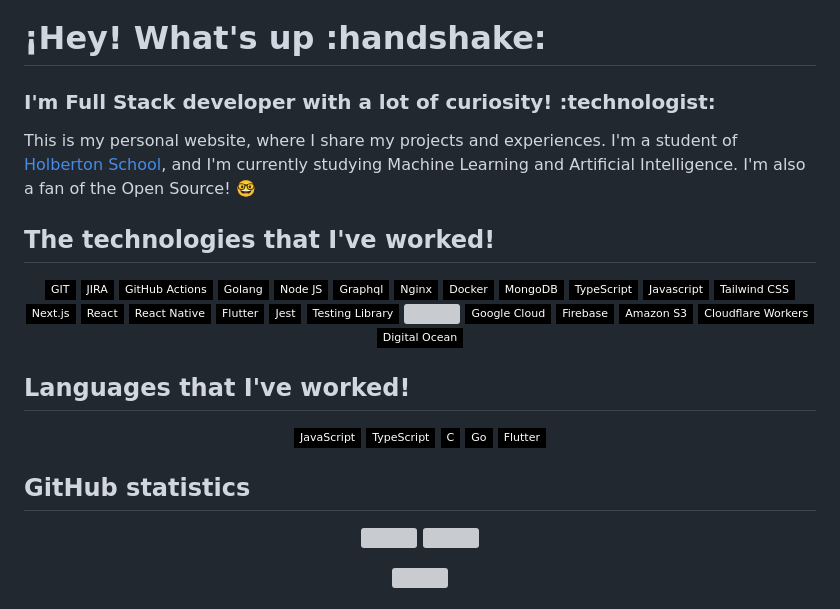
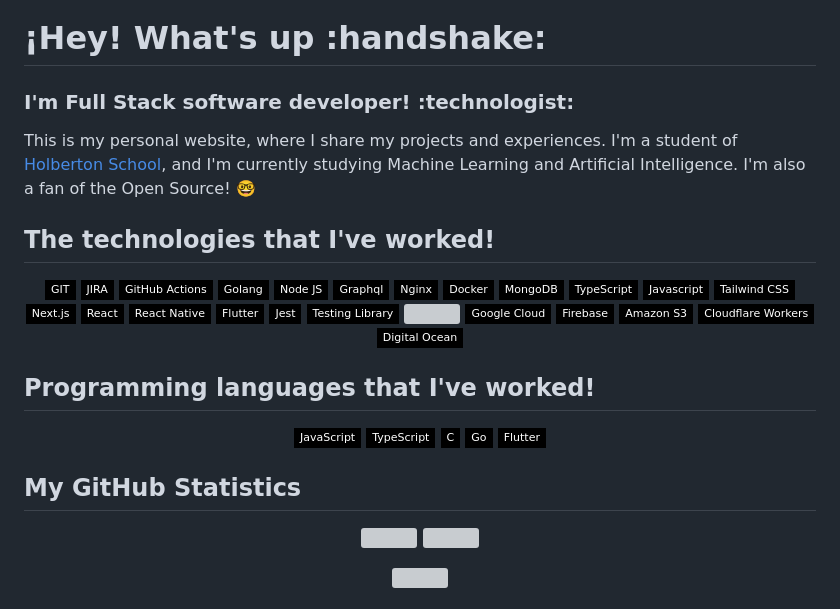
Before and after one commit to yellyoshua/yellyoshua, a Markdown page: Readme.md, the part around the change. Drawn GitHub-style; badges without logos; grey boxes are pictures that could not be loaded.

Commit message:
Update readme data

```diff
--- a/Readme.md
+++ b/Readme.md
@@ -3,7 +3,7 @@
 
 </br>
 
-<h3 align="left">I'm Full Stack developer with a lot of curiosity! :technologist:</h3>
+<h3 align="left">I'm Full Stack software developer! :technologist:</h3>
 
 This is my personal website, where I share my projects and experiences. I'm a
 student of [Holberton School](https://www.holbertonschool.com/en/), and I'm
@@ -49,7 +49,7 @@ of the Open Source! :nerd_face:
 
 </br>
 
-<h2 style="font-weight:bold;" align="left">Languages that I've worked!</h2>
+<h2 style="font-weight:bold;" align="left">Programming languages that I've worked!</h2>
 
 </br>
 
@@ -65,7 +65,7 @@ of the Open Source! :nerd_face:
 
 </br>
 
-<h2 align="left" style="font-weight:bold;">GitHub statistics</h2>
+<h2 align="left" style="font-weight:bold;">My GitHub Statistics</h2>
 
 </br>
 
```
